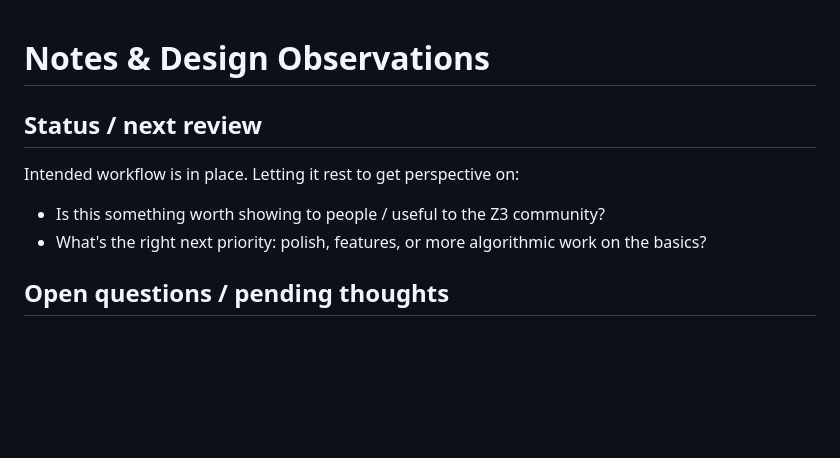
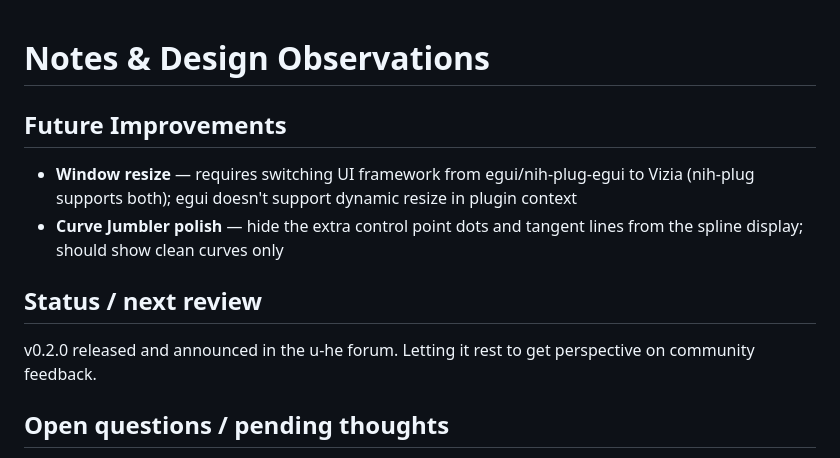
Before and after one commit to alexandernutz/curve-sampler, a Markdown page: docs/NOTES.md, the part around the change. GitHub-like rendering; blank space fills up the shorter version.

Commit message:
NOTES: add future improvements, update status
Co-Authored-By: Claude Sonnet 4.6 <noreply@anthropic.com>

```diff
--- a/docs/NOTES.md
+++ b/docs/NOTES.md
@@ -1,10 +1,13 @@
 # Notes & Design Observations
+
+## Future Improvements
+
+- **Window resize** — requires switching UI framework from egui/nih-plug-egui to Vizia (nih-plug supports both); egui doesn't support dynamic resize in plugin context
+- **Curve Jumbler polish** — hide the extra control point dots and tangent lines from the spline display; should show clean curves only
 
 ## Status / next review
 
-Intended workflow is in place. Letting it rest to get perspective on:
-- Is this something worth showing to people / useful to the Z3 community?
-- What's the right next priority: polish, features, or more algorithmic work on the basics?
+v0.2.0 released and announced in the u-he forum. Letting it rest to get perspective on community feedback.
 
 ## Open questions / pending thoughts
 
```
